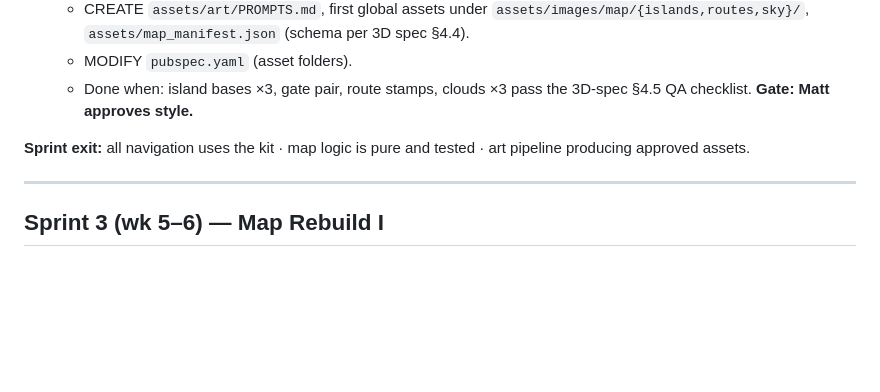
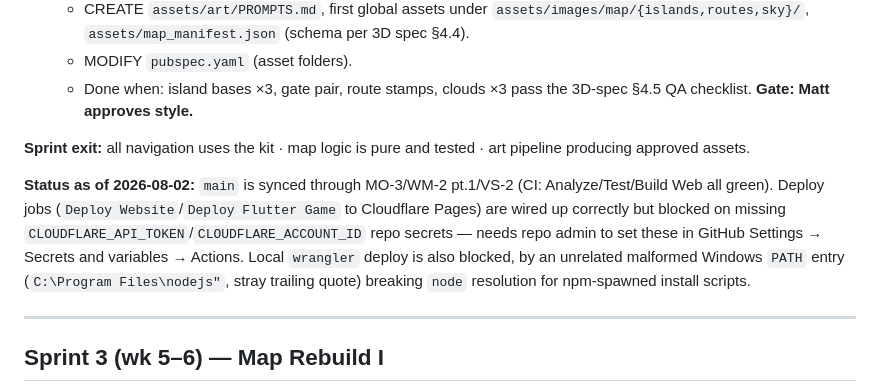
Before and after one commit to theantipopau/brightbound_adventures, a Markdown page: docs/V2_1_ROADMAP_TRACKER.md, the part around the change. Rendered like a GitHub page; blank space fills up the shorter version.

```diff
--- a/docs/V2_1_ROADMAP_TRACKER.md
+++ b/docs/V2_1_ROADMAP_TRACKER.md
@@ -185,6 +185,8 @@ DELETED by end of release:
 
 **Sprint exit:** all navigation uses the kit · map logic is pure and tested · art pipeline producing approved assets.
 
+**Status as of 2026-08-02:** `main` is synced through MO-3/WM-2 pt.1/VS-2 (CI: Analyze/Test/Build Web all green). Deploy jobs (`Deploy Website`/`Deploy Flutter Game` to Cloudflare Pages) are wired up correctly but blocked on missing `CLOUDFLARE_API_TOKEN`/`CLOUDFLARE_ACCOUNT_ID` repo secrets — needs repo admin to set these in GitHub Settings → Secrets and variables → Actions. Local `wrangler` deploy is also blocked, by an unrelated malformed Windows `PATH` entry (`C:\Program Files\nodejs"`, stray trailing quote) breaking `node` resolution for npm-spawned install scripts.
+
 ---
 
 ## Sprint 3 (wk 5–6) — Map Rebuild I
```
Also changed, not shown: CHANGELOG_CODEX.md (+7 -0 lines).
